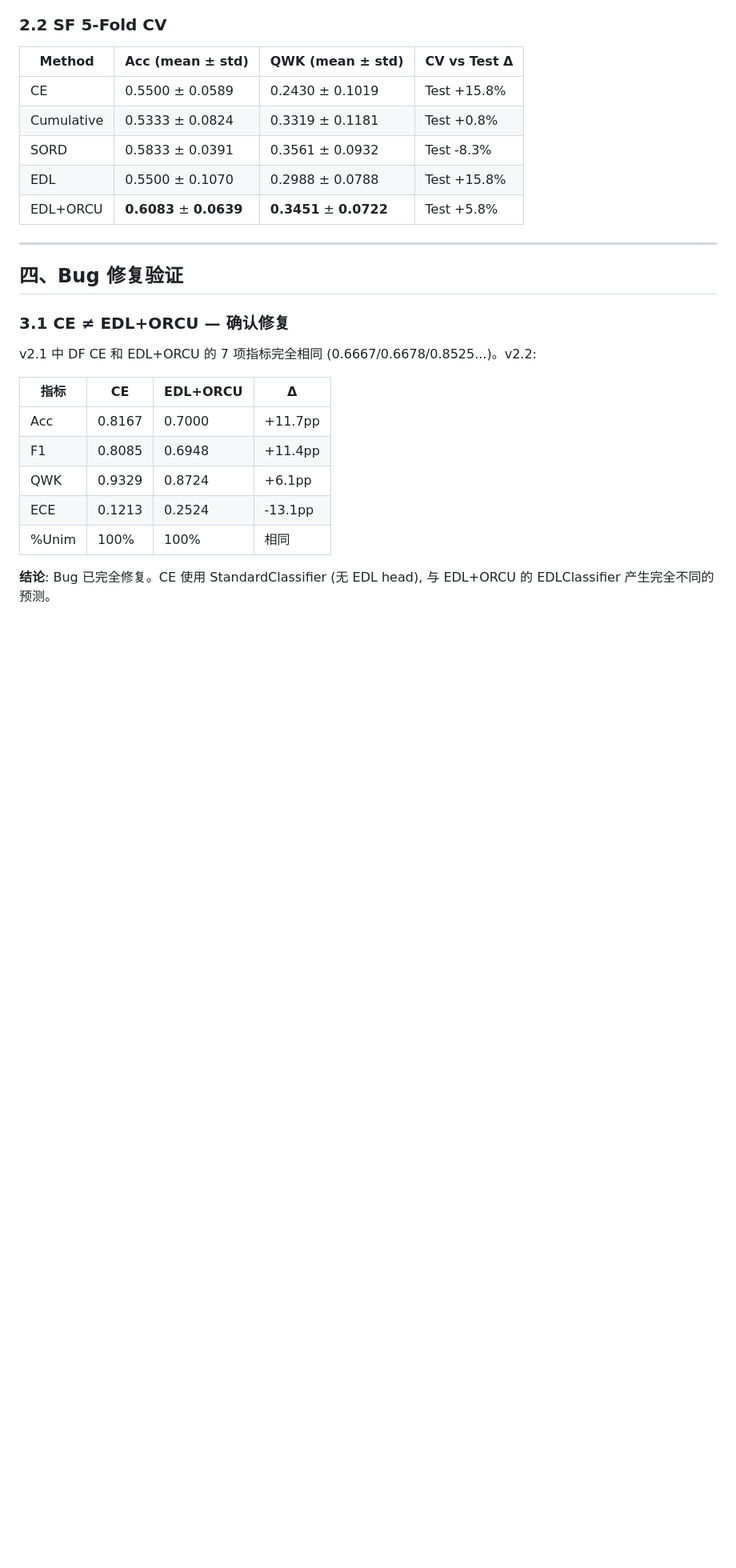
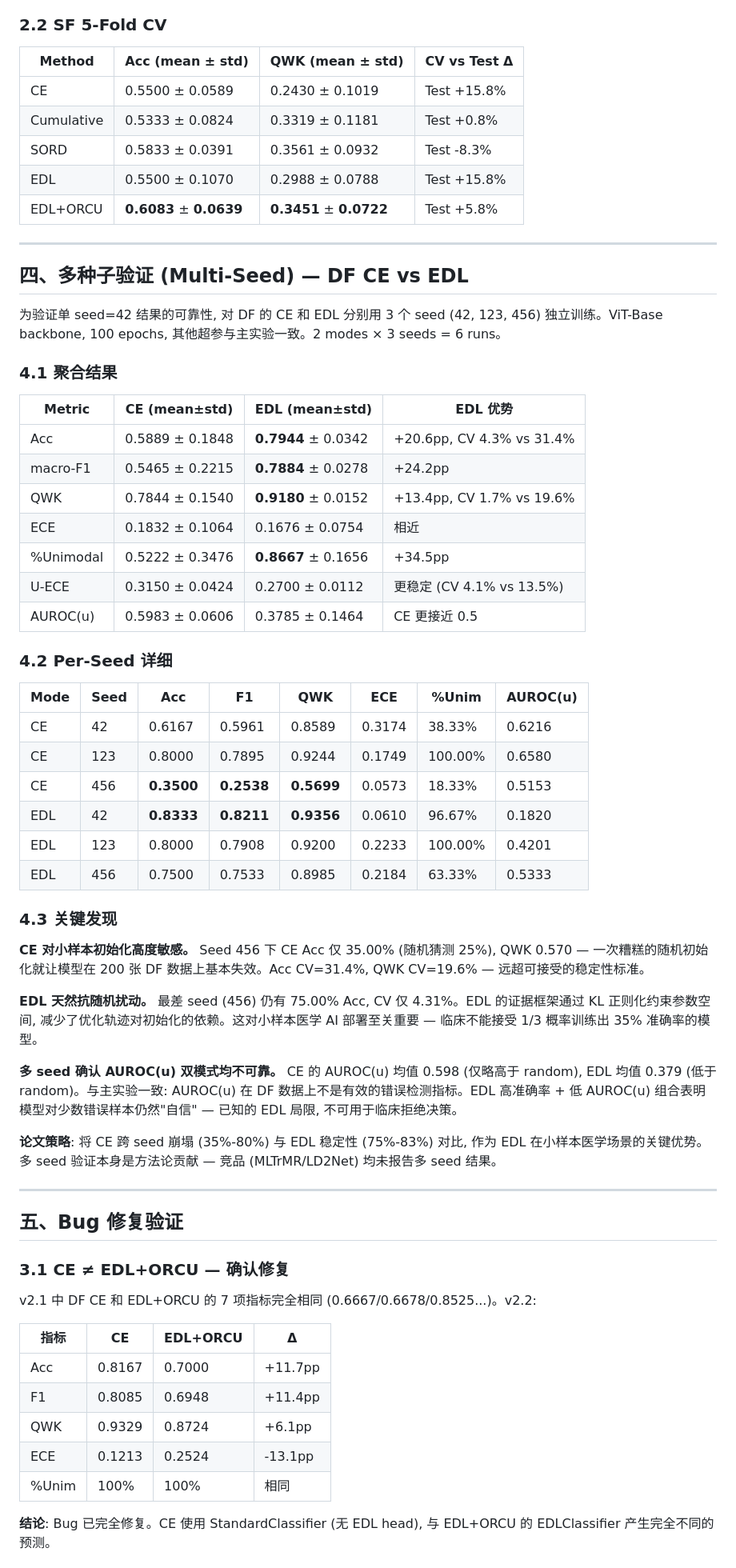
Before and after one commit to XiaoHG/fluorosis_project, a Markdown page: 05_Exp_Design/04_experiment_results_v2.2.md, the part around one of its changes. Shown at 80% size. GitHub-like rendering; blank space fills up the shorter version.

```diff
--- a/05_Exp_Design/04_experiment_results_v2.2.md
+++ b/05_Exp_Design/04_experiment_results_v2.2.md
@@ -129,7 +129,46 @@ description: Bug fix release — build_model dispatch fix + LD2Net竞品分析 +
 
 ---
 
-## 四、Bug 修复验证
+## 四、多种子验证 (Multi-Seed) — DF CE vs EDL
+
+为验证单 seed=42 结果的可靠性, 对 DF 的 CE 和 EDL 分别用 3 个 seed (42, 123, 456) 独立训练。ViT-Base backbone, 100 epochs, 其他超参与主实验一致。2 modes × 3 seeds = 6 runs。
+
+### 4.1 聚合结果
+
+| Metric | CE (mean±std) | EDL (mean±std) | EDL 优势 |
+|--------|--------------|-----------------|---------|
+| Acc | 0.5889 ± 0.1848 | **0.7944** ± 0.0342 | +20.6pp, CV 4.3% vs 31.4% |
+| macro-F1 | 0.5465 ± 0.2215 | **0.7884** ± 0.0278 | +24.2pp |
+| QWK | 0.7844 ± 0.1540 | **0.9180** ± 0.0152 | +13.4pp, CV 1.7% vs 19.6% |
+| ECE | 0.1832 ± 0.1064 | 0.1676 ± 0.0754 | 相近 |
+| %Unimodal | 0.5222 ± 0.3476 | **0.8667** ± 0.1656 | +34.5pp |
+| U-ECE | 0.3150 ± 0.0424 | 0.2700 ± 0.0112 | 更稳定 (CV 4.1% vs 13.5%) |
+| AUROC(u) | 0.5983 ± 0.0606 | 0.3785 ± 0.1464 | CE 更接近 0.5 |
+
+### 4.2 Per-Seed 详细
+
+| Mode | Seed | Acc | F1 | QWK | ECE | %Unim | AUROC(u) |
+|------|------|-----|----|----|-----|-------|----------|
+| CE | 42 | 0.6167 | 0.5961 | 0.8589 | 0.3174 | 38.33% | 0.6216 |
+| CE | 123 | 0.8000 | 0.7895 | 0.9244 | 0.1749 | 100.00% | 0.6580 |
+| CE | 456 | **0.3500** | **0.2538** | **0.5699** | 0.0573 | 18.33% | 0.5153 |
+| EDL | 42 | **0.8333** | **0.8211** | **0.9356** | 0.0610 | 96.67% | 0.1820 |
+| EDL | 123 | 0.8000 | 0.7908 | 0.9200 | 0.2233 | 100.00% | 0.4201 |
+| EDL | 456 | 0.7500 | 0.7533 | 0.8985 | 0.2184 | 63.33% | 0.5333 |
+
+### 4.3 关键发现
+
+**CE 对小样本初始化高度敏感。** Seed 456 下 CE Acc 仅 35.00% (随机猜测 25%), QWK 0.570 — 一次糟糕的随机初始化就让模型在 200 张 DF 数据上基本失效。Acc CV=31.4%, QWK CV=19.6% — 远超可接受的稳定性标准。
+
+**EDL 天然抗随机扰动。** 最差 seed (456) 仍有 75.00% Acc, CV 仅 4.31%。EDL 的证据框架通过 KL 正则化约束参数空间, 减少了优化轨迹对初始化的依赖。这对小样本医学 AI 部署至关重要 — 临床不能接受 1/3 概率训练出 35% 准确率的模型。
+
+**多 seed 确认 AUROC(u) 双模式均不可靠。** CE 的 AUROC(u) 均值 0.598 (仅略高于 random), EDL 均值 0.379 (低于 random)。与主实验一致: AUROC(u) 在 DF 数据上不是有效的错误检测指标。EDL 高准确率 + 低 AUROC(u) 组合表明模型对少数错误样本仍然"自信" — 已知的 EDL 局限, 不可用于临床拒绝决策。
+
+**论文策略**: 将 CE 跨 seed 崩塌 (35%-80%) 与 EDL 稳定性 (75%-83%) 对比, 作为 EDL 在小样本医学场景的关键优势。多 seed 验证本身是方法论贡献 — 竞品 (MLTrMR/LD2Net) 均未报告多 seed 结果。
+
+---
+
+## 五、Bug 修复验证
 
 ### 3.1 CE ≠ EDL+ORCU — 确认修复
 
```
Also changed, not shown: other parts of 05_Exp_Design/04_experiment_results_v2.2.md (+38 -21 lines).
